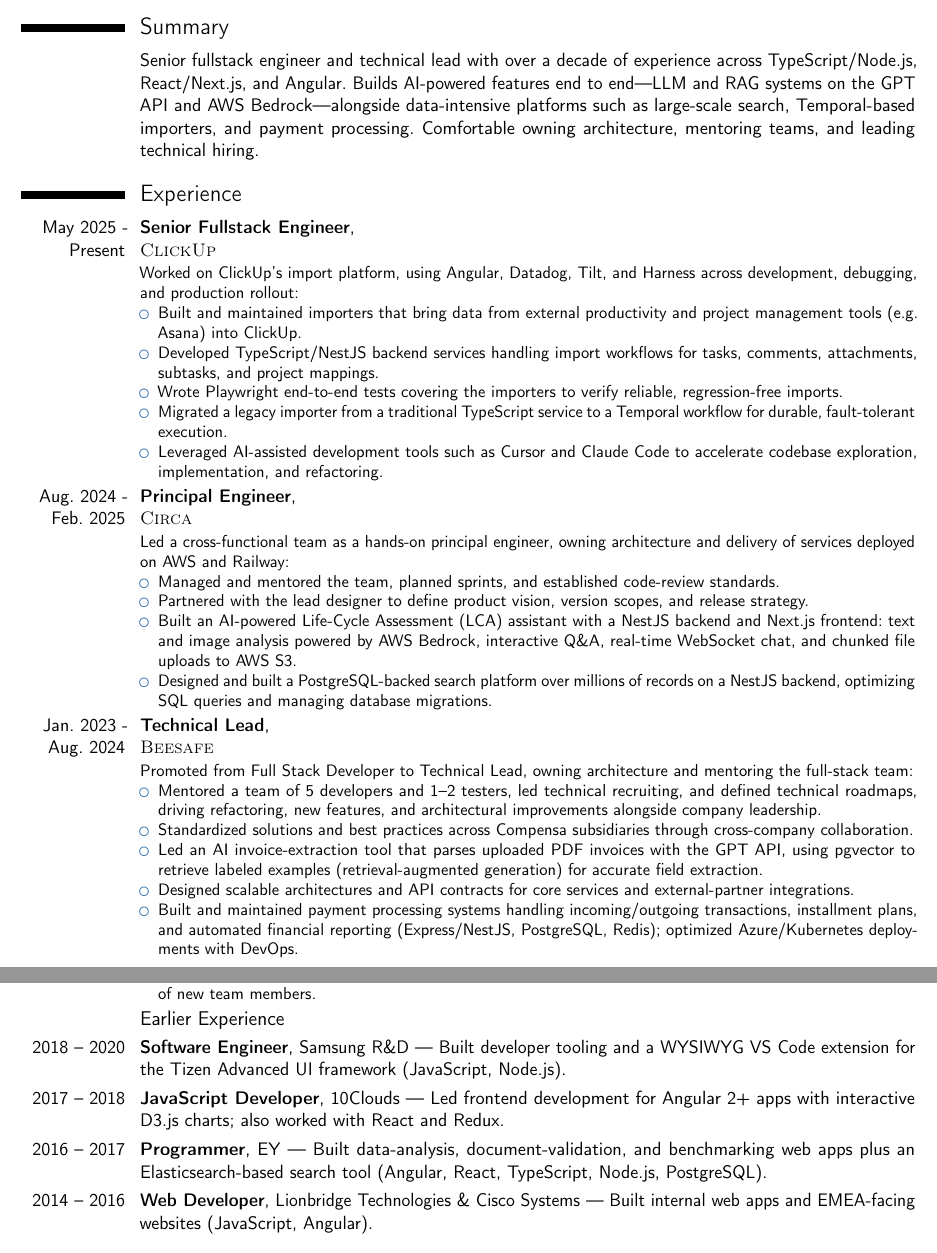
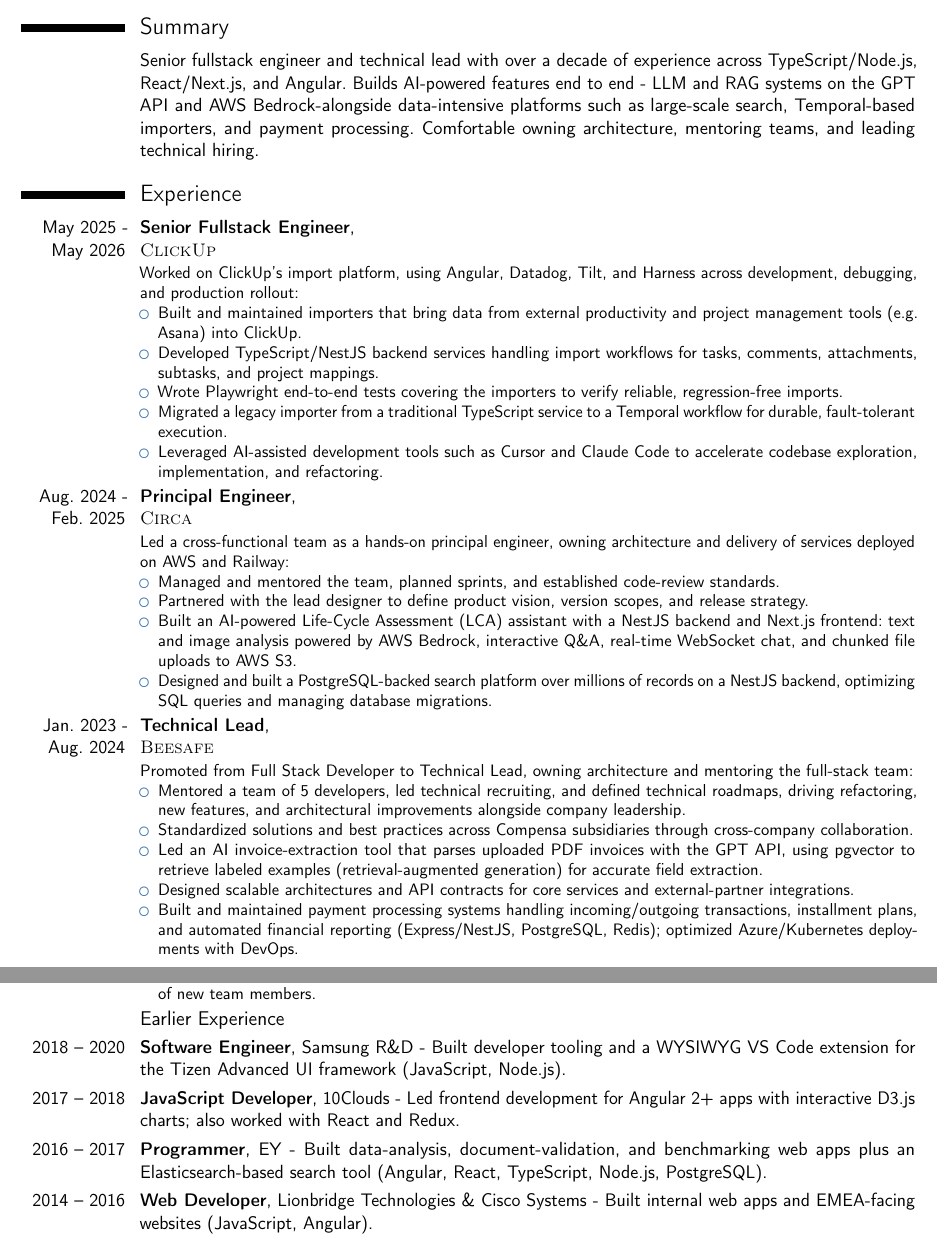
Before and after one commit to hsiwkin/cv, a LaTeX CV (cv-condensed.tex): two parts of pages 1 and 2 of 2, joined at a grey line, cut so that both start at the same text. Compiled offline with pdfLaTeX.

Commit message:
Update ClickUp end date and simplify punctuation
Set ClickUp role end date to May 2026, replace em/en dashes with hyphens, and drop tester count from Beesafe mentoring bullet.

Co-Authored-By: Claude Opus 4.7 (1M context) <noreply@anthropic.com>

```diff
--- a/cv-condensed.tex
+++ b/cv-condensed.tex
@@ -23,11 +23,11 @@
 \makecvtitle % Print the CV title
 \vspace{-1.5em}
 \section{Summary}
-\cvitem{}{Senior fullstack engineer and technical lead with over a decade of experience across TypeScript/Node.js, React/Next.js, and Angular. Builds AI-powered features end to end---LLM and RAG systems on the GPT API and AWS Bedrock---alongside data-intensive platforms such as large-scale search, Temporal-based importers, and payment processing. Comfortable owning architecture, mentoring teams, and leading technical hiring.}
+\cvitem{}{Senior fullstack engineer and technical lead with over a decade of experience across TypeScript/Node.js, React/Next.js, and Angular. Builds AI-powered features end to end - LLM and RAG systems on the GPT API and AWS Bedrock-alongside data-intensive platforms such as large-scale search, Temporal-based importers, and payment processing. Comfortable owning architecture, mentoring teams, and leading technical hiring.}
 
 \section{Experience}
 
-\cventry{May 2025 - Present}{Senior Fullstack Engineer}{\textsc{\newline ClickUp}}{}{}{
+\cventry{May 2025 - May 2026}{Senior Fullstack Engineer}{\textsc{\newline ClickUp}}{}{}{
 Worked on ClickUp's import platform, using Angular, Datadog, Tilt, and Harness across development, debugging, and production rollout:
 \begin{itemize}
     \item Built and maintained importers that bring data from external productivity and project management tools (e.g.\ Asana) into ClickUp.
@@ -52,7 +52,7 @@
 \cventry{Jan. 2023 - Aug. 2024}{Technical Lead}{\textsc{\newline Beesafe}}{}{}{
 Promoted from Full Stack Developer to Technical Lead, owning architecture and mentoring the full-stack team:
 \begin{itemize}
-    \item Mentored a team of 5 developers and 1--2 testers, led technical recruiting, and defined technical roadmaps, driving refactoring, new features, and architectural improvements alongside company leadership.
+    \item Mentored a team of 5 developers, led technical recruiting, and defined technical roadmaps, driving refactoring, new features, and architectural improvements alongside company leadership.
     \item Standardized solutions and best practices across Compensa subsidiaries through cross-company collaboration.
     \item Led an AI invoice-extraction tool that parses uploaded PDF invoices with the GPT API, using pgvector to retrieve labeled examples (retrieval-augmented generation) for accurate field extraction.
     \item Designed scalable architectures and API contracts for core services and external-partner integrations.
@@ -72,10 +72,10 @@
 
 
 \subsection{Earlier Experience}
-\cvitem{2018 -- 2020}{\textbf{Software Engineer}, Samsung R\&D --- Built developer tooling and a WYSIWYG VS Code extension for the Tizen Advanced UI framework (JavaScript, Node.js).}
-\cvitem{2017 -- 2018}{\textbf{JavaScript Developer}, 10Clouds --- Led frontend development for Angular 2+ apps with interactive D3.js charts; also worked with React and Redux.}
-\cvitem{2016 -- 2017}{\textbf{Programmer}, EY --- Built data-analysis, document-validation, and benchmarking web apps plus an Elasticsearch-based search tool (Angular, React, TypeScript, Node.js, PostgreSQL).}
-\cvitem{2014 -- 2016}{\textbf{Web Developer}, Lionbridge Technologies \& Cisco Systems --- Built internal web apps and EMEA-facing websites (JavaScript, Angular).}
+\cvitem{2018 -- 2020}{\textbf{Software Engineer}, Samsung R\&D - Built developer tooling and a WYSIWYG VS Code extension for the Tizen Advanced UI framework (JavaScript, Node.js).}
+\cvitem{2017 -- 2018}{\textbf{JavaScript Developer}, 10Clouds - Led frontend development for Angular 2+ apps with interactive D3.js charts; also worked with React and Redux.}
+\cvitem{2016 -- 2017}{\textbf{Programmer}, EY - Built data-analysis, document-validation, and benchmarking web apps plus an Elasticsearch-based search tool (Angular, React, TypeScript, Node.js, PostgreSQL).}
+\cvitem{2014 -- 2016}{\textbf{Web Developer}, Lionbridge Technologies \& Cisco Systems - Built internal web apps and EMEA-facing websites (JavaScript, Angular).}
 
 \section{Education}
 
```
Also changed, not shown: cv.tex (+2 -2 lines), cv-condensed.pdf, cv.pdf.
